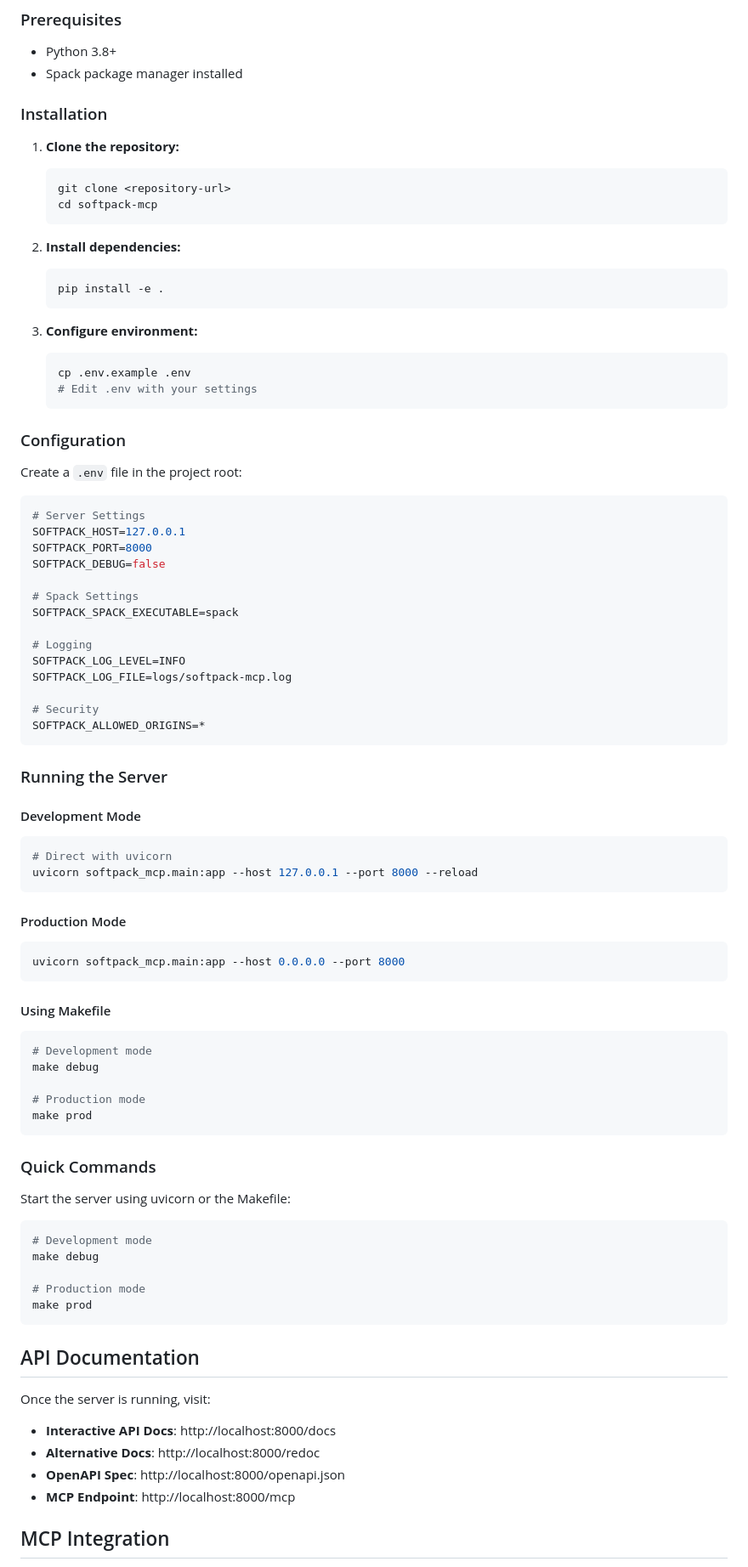
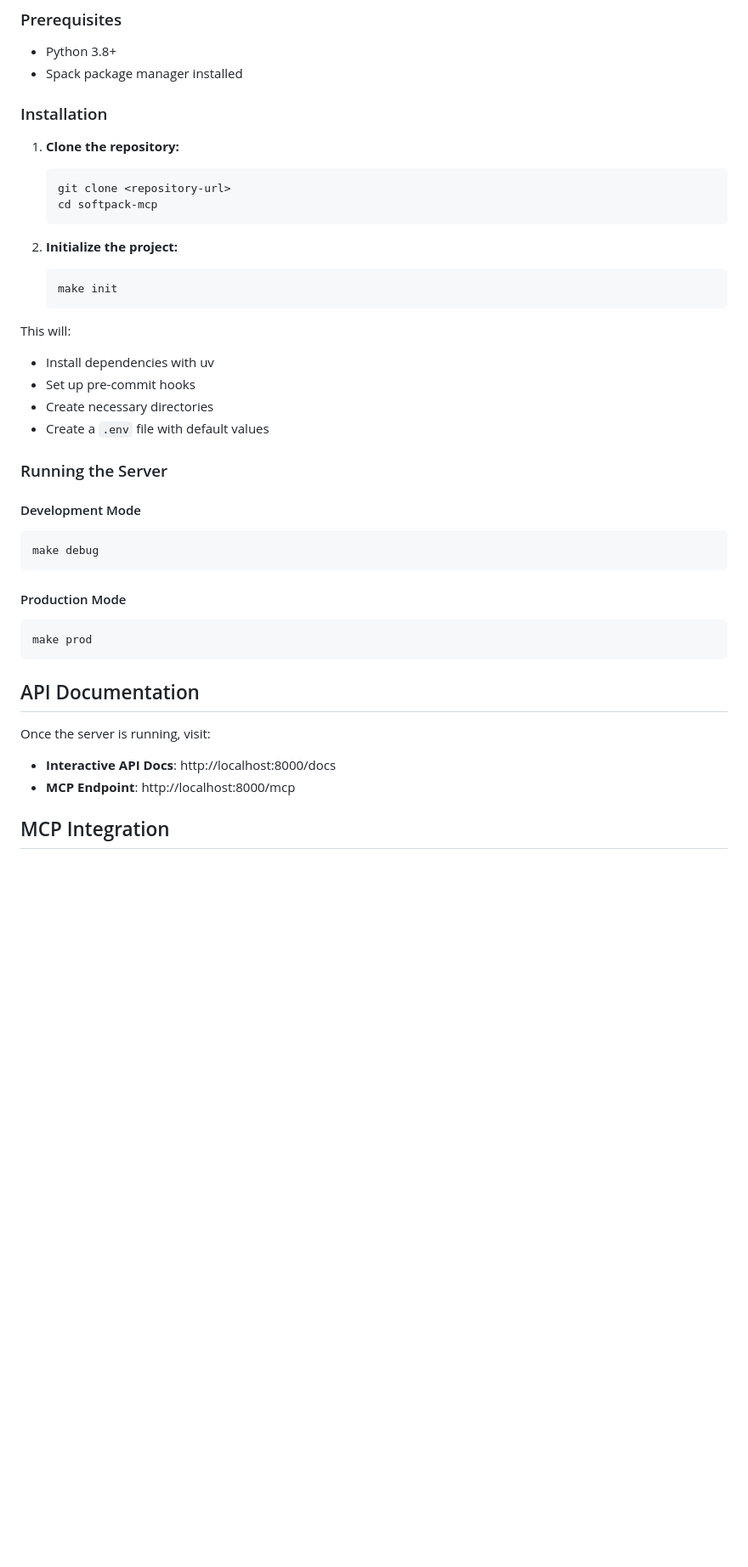
Before and after one commit to wtsi-hgi/softpack-mcp, a Markdown page: README.md, the part around the change printed below. Shown: that part at 85% size. Drawn GitHub-style; blank space fills up the shorter version.

Commit message:
Update README and SETUP_COMPLETE documentation: clarify spack package management commands, streamline project initialization instructions, and enhance logging section.

````diff
--- a/README.md
+++ b/README.md
@@ -31,7 +30,6 @@ The server exposes the following tools to LLMs:
 - Python 3.8+
 - Spack package manager installed
 
-
 ### Installation
 
 1. **Clone the repository:**
@@ -40,72 +38,28 @@ The server exposes the following tools to LLMs:
    cd softpack-mcp
    ```
 
-2. **Install dependencies:**
+2. **Initialize the project:**
    ```bash
-   pip install -e .
+   make init
    ```
 
-3. **Configure environment:**
-   ```bash
-   cp .env.example .env
-   # Edit .env with your settings
-   ```
-
-### Configuration
-
-Create a `.env` file in the project root:
-
-```env
-# Server Settings
-SOFTPACK_HOST=127.0.0.1
-SOFTPACK_PORT=8000
-SOFTPACK_DEBUG=false
-
-# Spack Settings
-SOFTPACK_SPACK_EXECUTABLE=spack
-
-# Logging
-SOFTPACK_LOG_LEVEL=INFO
-SOFTPACK_LOG_FILE=logs/softpack-mcp.log
-
-# Security
-SOFTPACK_ALLOWED_ORIGINS=*
-```
+This will:
+- Install dependencies with uv
+- Set up pre-commit hooks
+- Create necessary directories
+- Create a `.env` file with default values
 
 ### Running the Server
 
 #### Development Mode
 
 ```bash
-# Direct with uvicorn
-uvicorn softpack_mcp.main:app --host 127.0.0.1 --port 8000 --reload
+make debug
 ```
 
 #### Production Mode
 
 ```bash
-uvicorn softpack_mcp.main:app --host 0.0.0.0 --port 8000
-```
-
-#### Using Makefile
-
-```bash
-# Development mode
-make debug
-
-# Production mode
-make prod
-```
-
-### Quick Commands
-
-Start the server using uvicorn or the Makefile:
-
-```bash
-# Development mode
-make debug
-
-# Production mode
 make prod
 ```
 
@@ -114,8 +68,6 @@ make prod
 Once the server is running, visit:
 
 - **Interactive API Docs**: http://localhost:8000/docs
-- **Alternative Docs**: http://localhost:8000/redoc
-- **OpenAPI Spec**: http://localhost:8000/openapi.json
 - **MCP Endpoint**: http://localhost:8000/mcp
 
 ## MCP Integration
````
Also changed, not shown: other parts of README.md (+13 -72 lines), SETUP_COMPLETE.md (+17 -48 lines).
